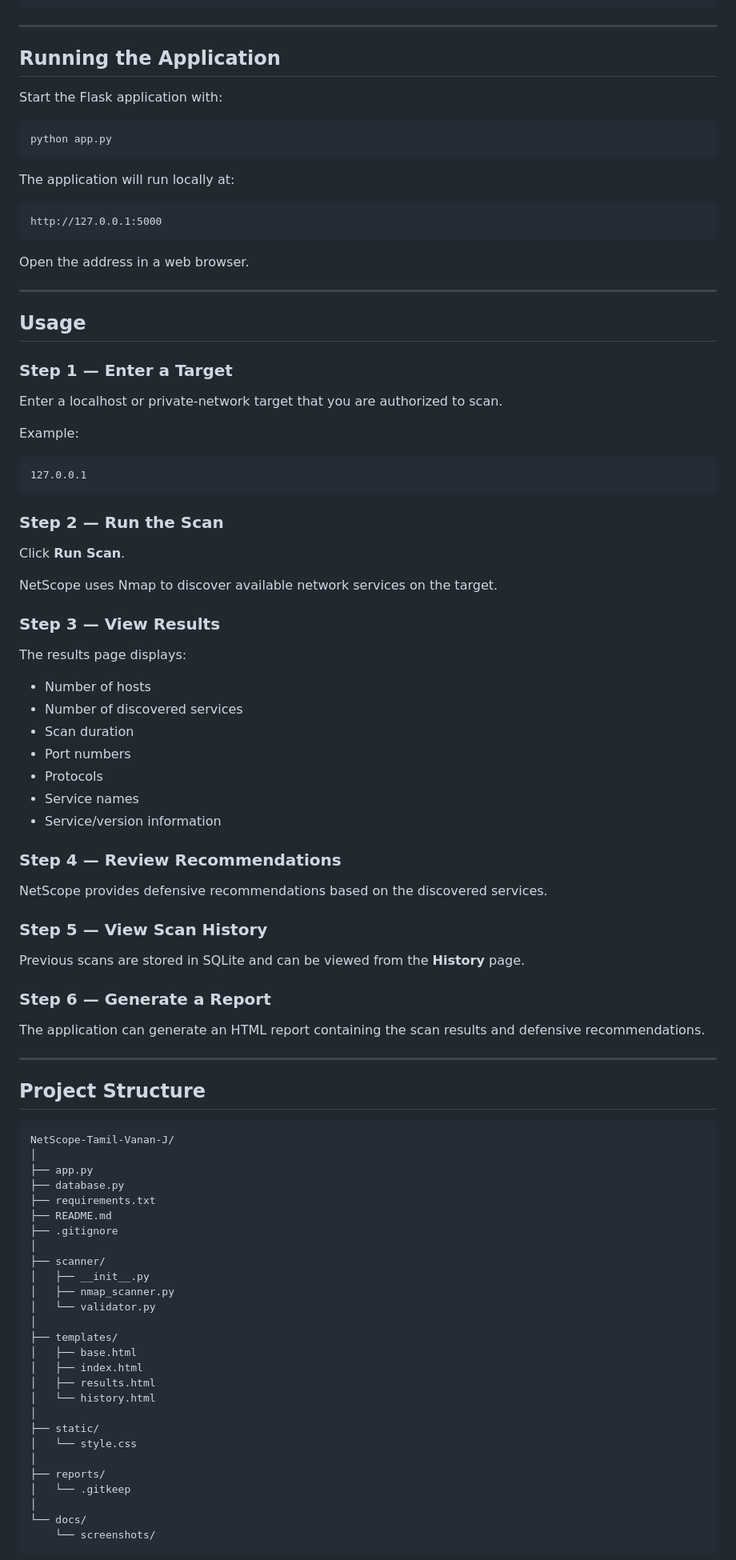
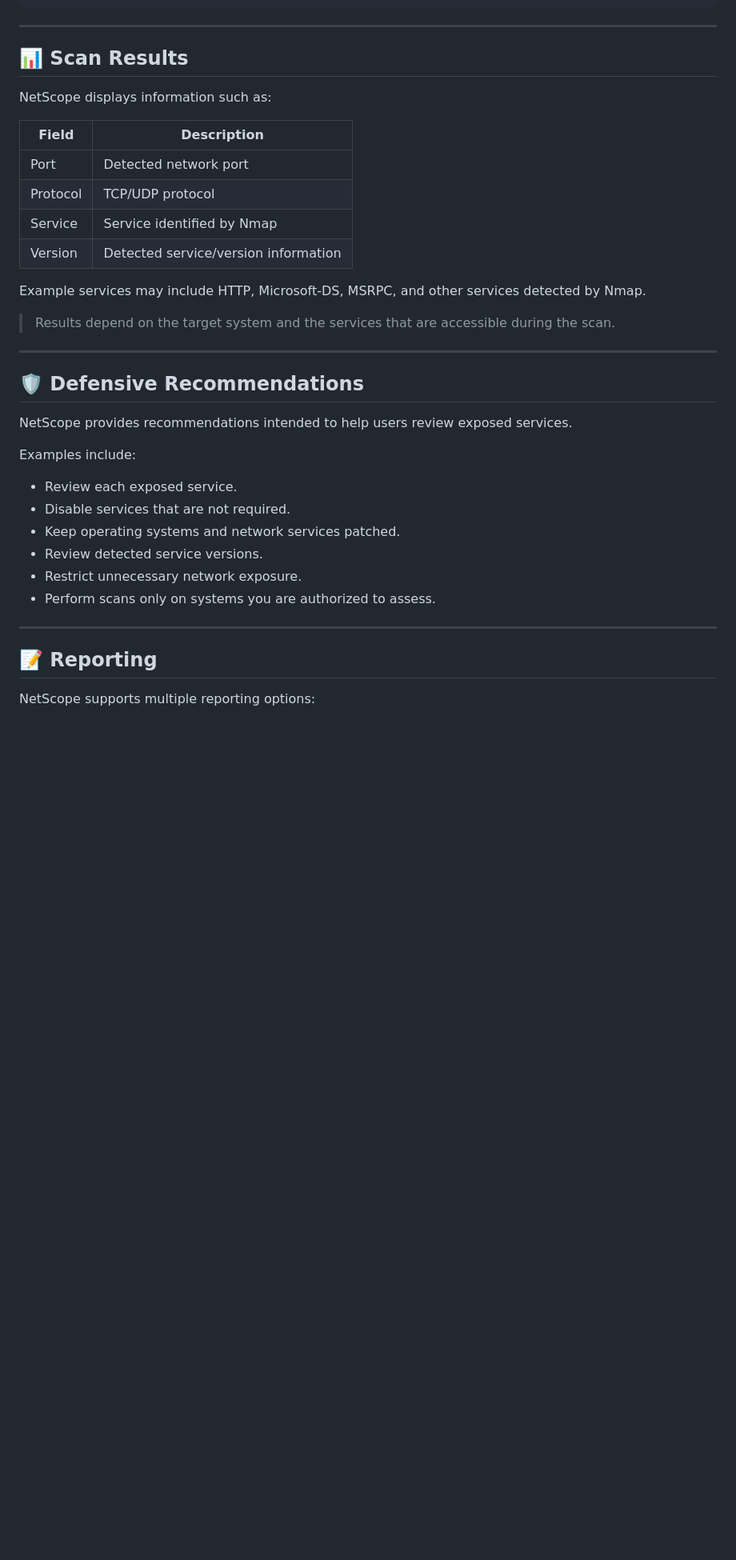
Before and after one commit to tamilvananj12-boop/NetScope-Tamil-Vanan-J, a Markdown page: README.md, the part around one of its changes. Shown at 80% size. Drawn GitHub-style; blank space fills up the shorter version.

````diff
--- a/README.md
+++ b/README.md
@@ -90,97 +185,39 @@ pip install -r requirements.txt
 
 ---
 
-## Running the Application
+## 📊 Scan Results
 
-Start the Flask application with:
+NetScope displays information such as:
 
-```powershell
-python app.py
-```
+| Field | Description |
+|---|---|
+| Port | Detected network port |
+| Protocol | TCP/UDP protocol |
+| Service | Service identified by Nmap |
+| Version | Detected service/version information |
 
-The application will run locally at:
+Example services may include HTTP, Microsoft-DS, MSRPC, and other services detected by Nmap.
 
-```text
-http://127.0.0.1:5000
-```
-
-Open the address in a web browser.
+> Results depend on the target system and the services that are accessible during the scan.
 
 ---
 
-## Usage
+## 🛡️ Defensive Recommendations
 
-### Step 1 — Enter a Target
+NetScope provides recommendations intended to help users review exposed services.
 
-Enter a localhost or private-network target that you are authorized to scan.
+Examples include:
 
-Example:
-
-```text
-127.0.0.1
-```
-
-### Step 2 — Run the Scan
-
-Click **Run Scan**.
-
-NetScope uses Nmap to discover available network services on the target.
-
-### Step 3 — View Results
-
-The results page displays:
-
-- Number of hosts
-- Number of discovered services
-- Scan duration
-- Port numbers
-- Protocols
-- Service names
-- Service/version information
-
-### Step 4 — Review Recommendations
-
-NetScope provides defensive recommendations based on the discovered services.
-
-### Step 5 — View Scan History
-
-Previous scans are stored in SQLite and can be viewed from the **History** page.
-
-### Step 6 — Generate a Report
-
-The application can generate an HTML report containing the scan results and defensive recommendations.
+- Review each exposed service.
+- Disable services that are not required.
+- Keep operating systems and network services patched.
+- Review detected service versions.
+- Restrict unnecessary network exposure.
+- Perform scans only on systems you are authorized to assess.
 
 ---
 
-## Project Structure
+## 📝 Reporting
 
-```text
-NetScope-Tamil-Vanan-J/
-│
-├── app.py
-├── database.py
-├── requirements.txt
-├── README.md
-├── .gitignore
-│
-├── scanner/
-│   ├── __init__.py
-│   ├── nmap_scanner.py
-│   └── validator.py
-│
-├── templates/
-│   ├── base.html
-│   ├── index.html
-│   ├── results.html
-│   └── history.html
-│
-├── static/
-│   └── style.css
-│
-├── reports/
-│   └── .gitkeep
-│
-└── docs/
-    └── screenshots/
-```
+NetScope supports multiple reporting options:
 
````
Also changed, not shown: other parts of README.md (+223 -124 lines).
